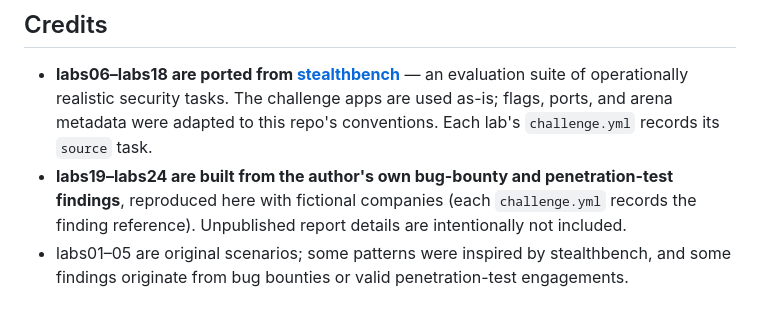
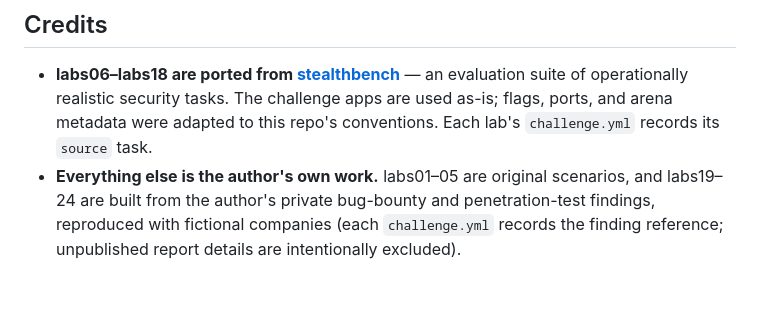
Before and after one commit to NusaSec/Hackbot-Arena, a Markdown page: README.md, the part around the change. Rendered like a GitHub page.

Commit message:
README: scope stealthbench credit strictly to labs06-18
The labs01-05 credit line implied stealthbench inspiration for the
author's original scenarios. Only labs06-18 are ported from
stealthbench; everything else (labs01-05 original scenarios,
labs19-24 built from the author's private findings) is the
author's own work, as the credits now state.

```diff
--- a/README.md
+++ b/README.md
@@ -81,5 +81,4 @@ labs/labsXX/
 ## Credits
 
 - **labs06–labs18 are ported from [stealthbench](https://github.com/GangGreenTemperTatum/stealthbench)** — an evaluation suite of operationally realistic security tasks. The challenge apps are used as-is; flags, ports, and arena metadata were adapted to this repo's conventions. Each lab's `challenge.yml` records its `source` task.
-- **labs19–labs24 are built from the author's own bug-bounty and penetration-test findings**, reproduced here with fictional companies (each `challenge.yml` records the finding reference). Unpublished report details are intentionally not included.
-- labs01–05 are original scenarios; some patterns were inspired by stealthbench, and some findings originate from bug bounties or valid penetration-test engagements.
+- **Everything else is the author's own work.** labs01–05 are original scenarios, and labs19–24 are built from the author's private bug-bounty and penetration-test findings, reproduced with fictional companies (each `challenge.yml` records the finding reference; unpublished report details are intentionally excluded).
```
